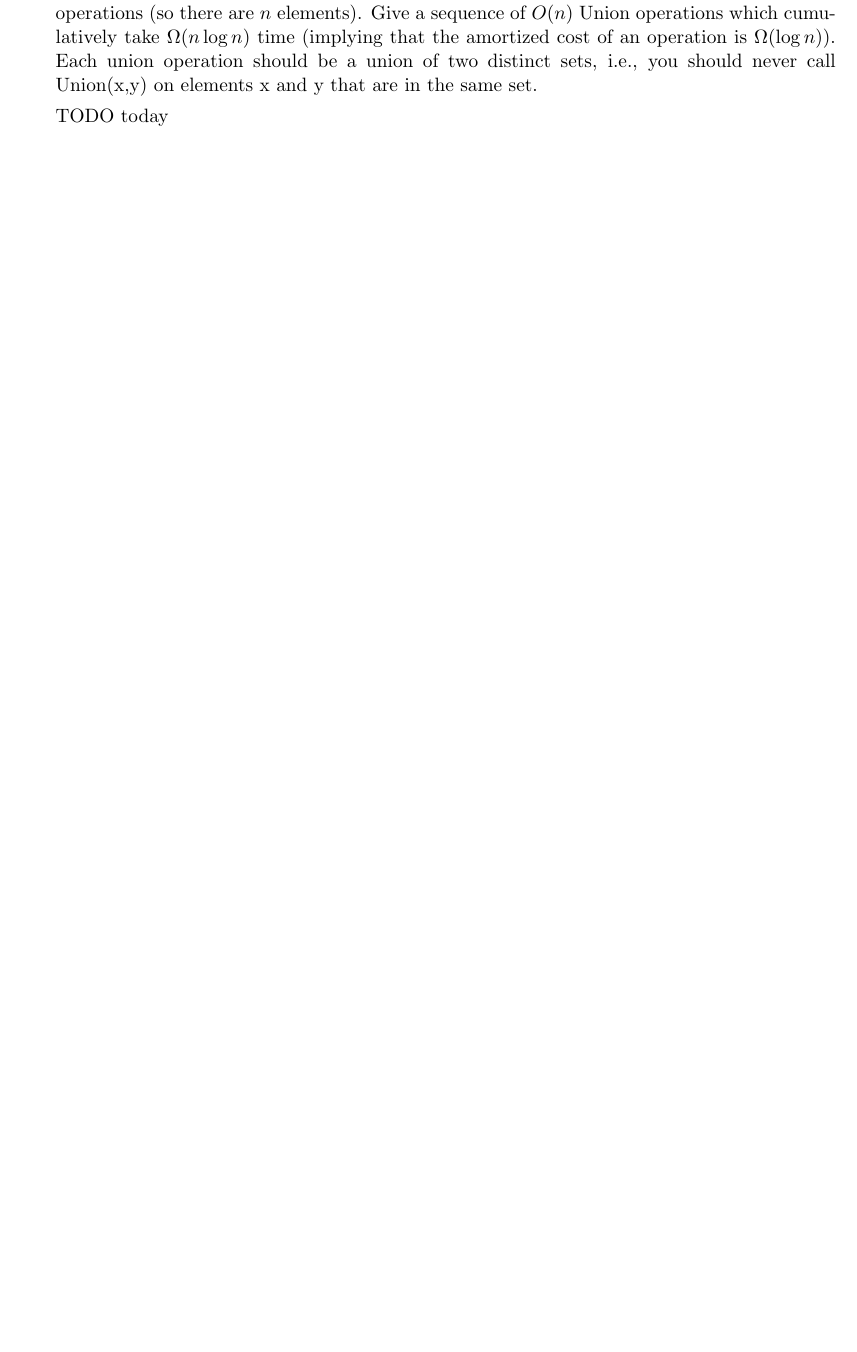
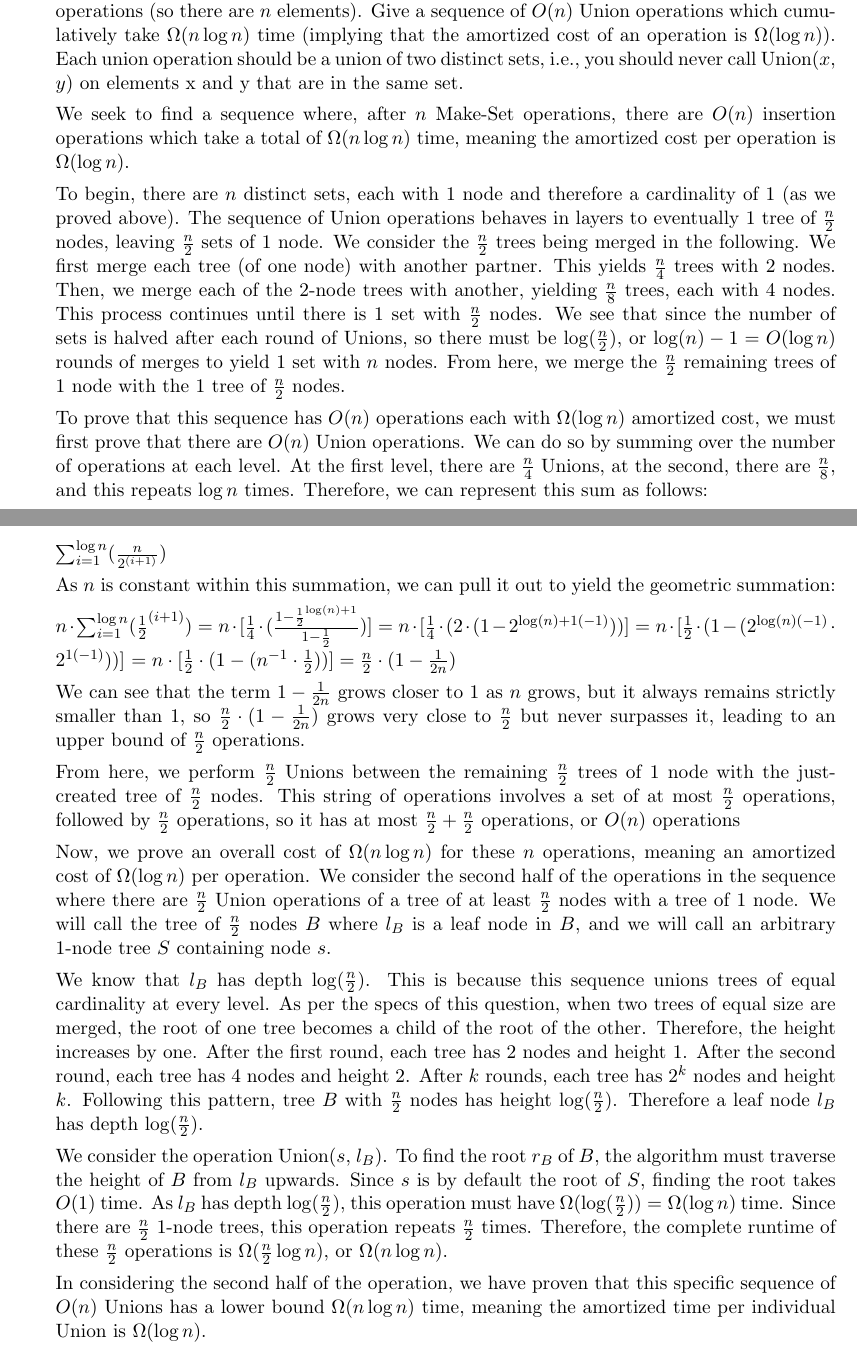
Before and after one commit to JaceLaf/intro_algorithms, a LaTeX problem sheet (hw4/Lafita_hw4.tex): part of page 4 of 4 before the commit and two parts of pages 4 and 5 of 5 after it, the two joined at a grey line, cut so that both start at the same text, the shorter picture padded with empty space. Compiled offline with pdfLaTeX.

Commit message:
did q2.2

```diff
--- a/hw4/Lafita_hw4.tex
+++ b/hw4/Lafita_hw4.tex
@@ -342,9 +342,60 @@ Thus, the total runtime of any single operation is $O(\log n)$.
 \item (25 points) We now want to provide a matching lower bound not just on the worst-case running time, but even on the amortized running time.
 So suppose that we first do $n$ Make-Set operations (so there are $n$ elements).  Give a sequence of $O(n)$ Union operations which cumulatively take
 $\Omega(n \log n)$ time (implying that the amortized cost of an operation is $\Omega(\log n)$).  Each union operation should be a union of two distinct sets,
-i.e., you should never call Union(x,y) on elements x and y that are in the same set.
+i.e., you should never call Union($x$, $y$) on elements x and y that are in the same set.
 
-TODO today
+We seek to find a sequence where, after $n$ Make-Set operations, there are $O(n)$ insertion operations which take a total of $\Omega(n \log n)$ time,
+meaning the amortized cost per operation is $\Omega(\log n)$.
+
+To begin, there are $n$ distinct sets, each with $1$ node and therefore a cardinality of $1$ (as we proved above).
+The sequence of Union operations behaves in layers to eventually $1$ tree of $\frac{n}{2}$ nodes, leaving $\frac{n}{2}$ sets of $1$ node.
+We consider the $\frac{n}{2}$ trees being merged in the following.
+We first merge each tree (of one node) with another partner. This yields $\frac{n}{4}$ trees with $2$ nodes.
+Then, we merge each of the $2$-node trees with another, yielding $\frac{n}{8}$ trees, each with $4$ nodes.
+This process continues until there is $1$ set with $\frac{n}{2}$ nodes. We see that since the number of sets is halved after each round of Unions,
+so there must be $\log (\frac{n}{2})$, or $\log (n) - 1 = O(\log n)$ rounds of merges to yield $1$ set with $n$ nodes.
+From here, we merge the $\frac{n}{2}$ remaining trees of $1$ node with the $1$ tree of $\frac{n}{2}$ nodes.
+
+To prove that this sequence has $O(n)$ operations each with $\Omega(\log n)$ amortized cost, we must first prove that there are $O(n)$ Union operations.
+We can do so by summing over the number of operations at each level. At the first level, there are $\frac{n}{4}$ Unions,
+at the second, there are $\frac{n}{8}$, and this repeats $\log n$ times. Therefore, we can represent this sum as follows:
+
+$\sum_{i = 1}^{\log n}(\frac{n}{2^{(i+1)}})$
+
+As $n$ is constant within this summation, we can pull it out to yield the geometric summation:
+
+$n \cdot \sum_{i = 1}^{\log n}(\frac{1}{2}^{(i+1)}) = n \cdot [\frac{1}{4} \cdot (\frac{1 - \frac{1}{2}^{\log (n) + 1}}{1 - \frac{1}{2}})]$
+$= n \cdot [\frac{1}{4} \cdot (2 \cdot (1 - 2^{\log (n) + 1(-1)}))] = n \cdot [\frac{1}{2} \cdot (1 - (2^{\log (n)(-1)} \cdot 2^{1(-1)}))]$
+$= n \cdot [\frac{1}{2} \cdot (1 - (n^{-1} \cdot \frac{1}{2}))] = \frac{n}{2} \cdot (1 - \frac{1}{2n})$
+
+We can see that the term $1 - \frac{1}{2n}$ grows closer to $1$ as $n$ grows, but it always remains strictly smaller than $1$,
+so $\frac{n}{2} \cdot (1 - \frac{1}{2n})$ grows very close to $\frac{n}{2}$ but never surpasses it, leading to an upper bound of
+$\frac{n}{2}$ operations.
+
+From here, we perform $\frac{n}{2}$ Unions between the remaining $\frac{n}{2}$ trees of $1$ node with the just-created tree of $\frac{n}{2}$ nodes.
+This string of operations involves a set of at most $\frac{n}{2}$ operations, followed by $\frac{n}{2}$ operations, so it has at most
+$\frac{n}{2} + \frac{n}{2}$ operations, or $O(n)$ operations
+
+Now, we prove an overall cost of $\Omega(n \log n)$ for these $n$ operations, meaning an amortized cost of $\Omega(\log n)$ per operation.
+We consider the second half of the operations in the sequence where there are $\frac{n}{2}$ Union operations of a tree
+of at least $\frac{n}{2}$ nodes with a tree of $1$ node. We will call the tree of $\frac{n}{2}$ nodes $B$ where $l_B$ is a leaf node in $B$,
+and we will call an arbitrary $1$-node tree $S$ containing node $s$.
+
+We know that $l_B$ has depth $\log (\frac{n}{2})$. This is because this sequence unions trees of equal cardinality at every level.
+As per the specs of this question, when two trees of equal size are merged, the root of one tree becomes a child of the root of the other.
+Therefore, the height increases by one.  After the first round, each tree has $2$ nodes and height $1$.
+After the second round, each tree has $4$ nodes and height $2$. After $k$ rounds, each tree has $2^k$ nodes and height $k$.
+Following this pattern, tree $B$ with $\frac{n}{2}$ nodes has height $\log(\frac{n}{2})$.
+Therefore a leaf node $l_B$ has depth $\log(\frac{n}{2})$.
+
+We consider the operation Union($s$, $l_B$). To find the root $r_B$ of $B$,
+the algorithm must traverse the height of $B$ from $l_B$ upwards. Since $s$ is by default the root of $S$, finding the root takes $O(1)$ time.
+As $l_B$ has depth $\log (\frac{n}{2})$, this operation must have $\Omega (\log (\frac{n}{2})) = \Omega (\log n)$ time.
+Since there are $\frac{n}{2}$ $1$-node trees, this operation repeats $\frac{n}{2}$ times.
+Therefore, the complete runtime of these $\frac{n}{2}$ operations is $\Omega (\frac{n}{2} \log n)$, or $\Omega (n \log n)$.
+
+In considering the second half of the operation, we have proven that this specific sequence of $O(n)$ Unions has a lower bound $\Omega (n \log n)$ time,
+meaning the amortized time per individual Union is $\Omega (\log n)$.
 
 \end{enumerate}
 
```
Also changed, not shown: hw4/Lafita_hw4.pdf, 4 other files.
